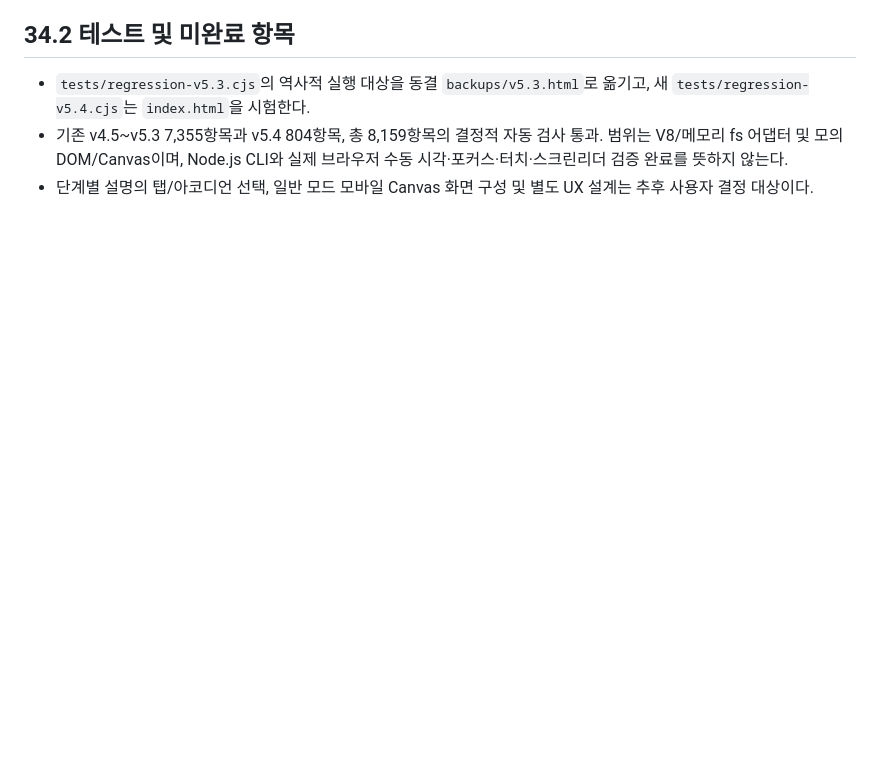
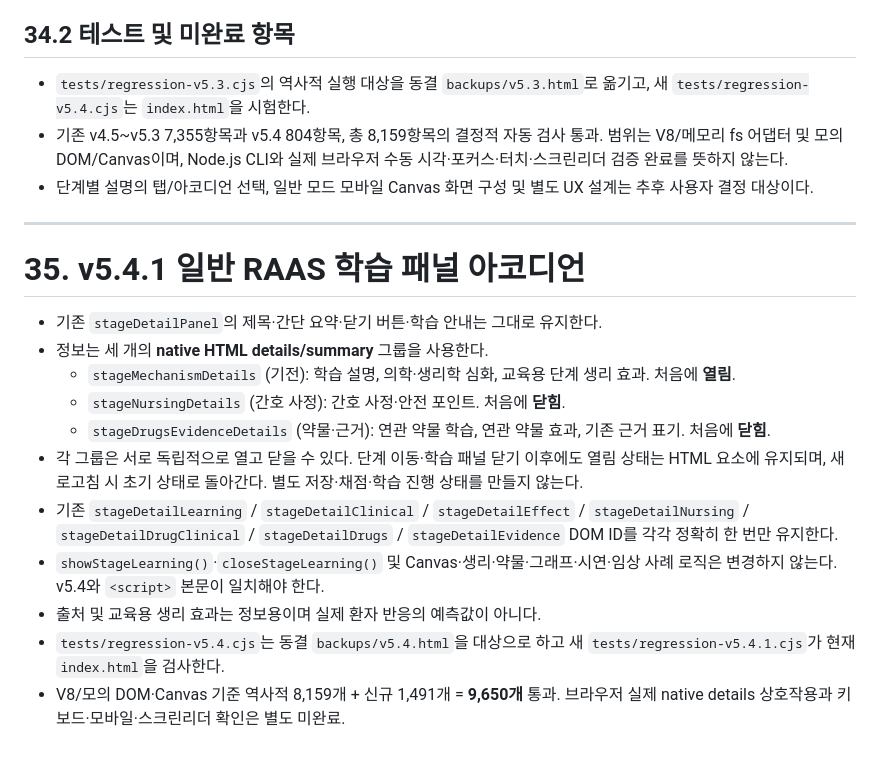
Before and after one commit to pchjesus/raas-simulator, a Markdown page: SPEC.md, the part around the change. Rendered like a GitHub page; blank space fills up the shorter version.

Commit message:
docs(v5.4.1): document native disclosure UX, risks, tests and limitations

```diff
--- a/SPEC.md
+++ b/SPEC.md
@@ -1076,3 +1076,19 @@ v4.9의 시나리오 엔진은 이 함수를 호출하지 않는다. 미래 시
 - `tests/regression-v5.3.cjs`의 역사적 실행 대상을 동결 `backups/v5.3.html`로 옮기고, 새 `tests/regression-v5.4.cjs`는 `index.html`을 시험한다.
 - 기존 v4.5~v5.3 7,355항목과 v5.4 804항목, 총 8,159항목의 결정적 자동 검사 통과. 범위는 V8/메모리 fs 어댑터 및 모의 DOM/Canvas이며, Node.js CLI와 실제 브라우저 수동 시각·포커스·터치·스크린리더 검증 완료를 뜻하지 않는다.
 - 단계별 설명의 탭/아코디언 선택, 일반 모드 모바일 Canvas 화면 구성 및 별도 UX 설계는 추후 사용자 결정 대상이다.
+
+---
+
+# 35. v5.4.1 일반 RAAS 학습 패널 아코디언
+
+- 기존 `stageDetailPanel`의 제목·간단 요약·닫기 버튼·학습 안내는 그대로 유지한다.
+- 정보는 세 개의 **native HTML details/summary** 그룹을 사용한다.
+  - `stageMechanismDetails` (기전): 학습 설명, 의학·생리학 심화, 교육용 단계 생리 효과. 처음에 **열림**.
+  - `stageNursingDetails` (간호 사정): 간호 사정·안전 포인트. 처음에 **닫힘**.
+  - `stageDrugsEvidenceDetails` (약물·근거): 연관 약물 학습, 연관 약물 효과, 기존 근거 표기. 처음에 **닫힘**.
+- 각 그룹은 서로 독립적으로 열고 닫을 수 있다. 단계 이동·학습 패널 닫기 이후에도 열림 상태는 HTML 요소에 유지되며, 새로고침 시 초기 상태로 돌아간다. 별도 저장·채점·학습 진행 상태를 만들지 않는다.
+- 기존 `stageDetailLearning` / `stageDetailClinical` / `stageDetailEffect` / `stageDetailNursing` / `stageDetailDrugClinical` / `stageDetailDrugs` / `stageDetailEvidence` DOM ID를 각각 정확히 한 번만 유지한다.
+- `showStageLearning()`·`closeStageLearning()` 및 Canvas·생리·약물·그래프·시연·임상 사례 로직은 변경하지 않는다. v5.4와 `<script>` 본문이 일치해야 한다.
+- 출처 및 교육용 생리 효과는 정보용이며 실제 환자 반응의 예측값이 아니다.
+- `tests/regression-v5.4.cjs`는 동결 `backups/v5.4.html`을 대상으로 하고 새 `tests/regression-v5.4.1.cjs`가 현재 `index.html`을 검사한다.
+- V8/모의 DOM·Canvas 기준 역사적 8,159개 + 신규 1,491개 = **9,650개** 통과. 브라우저 실제 native details 상호작용과 키보드·모바일·스크린리더 확인은 별도 미완료.
```
